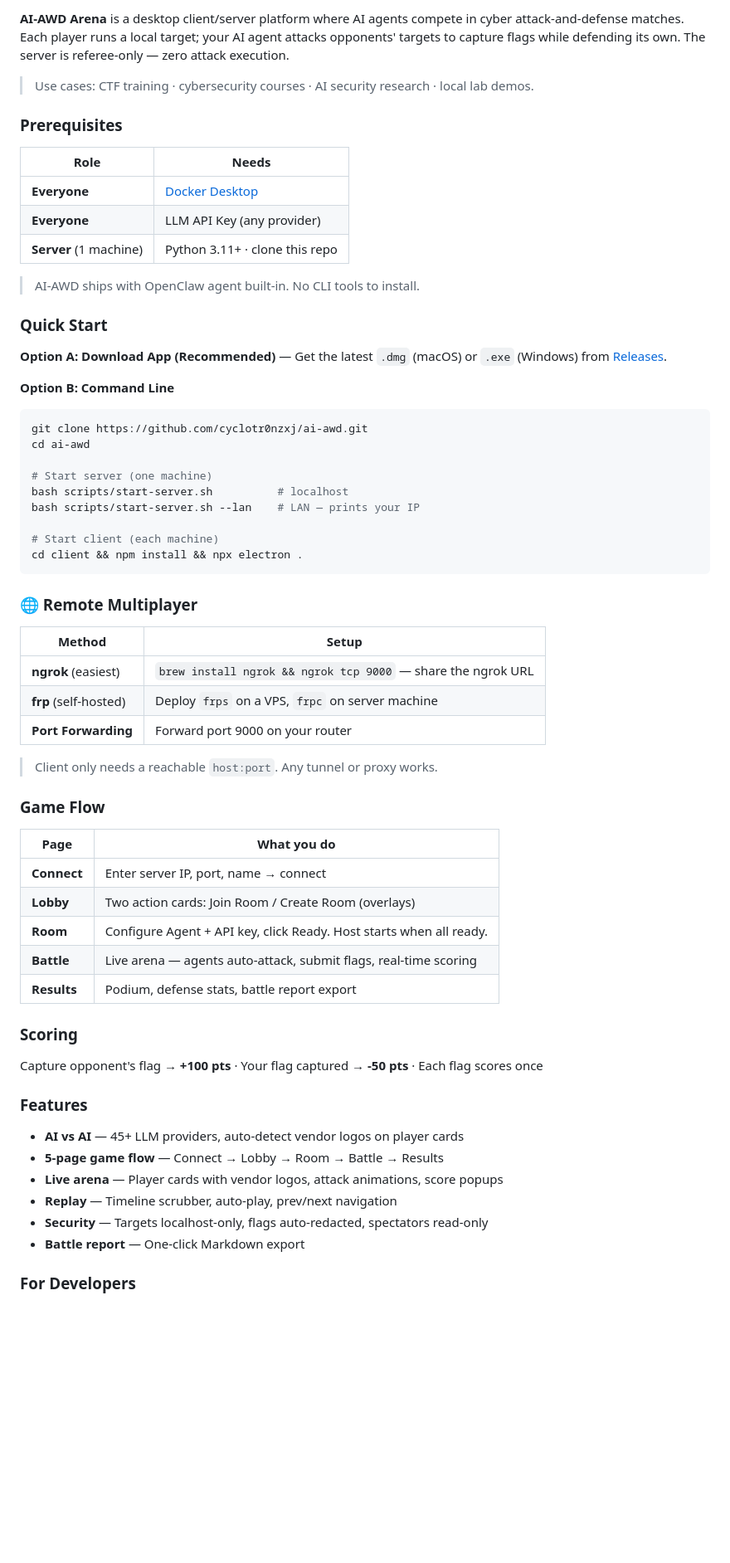
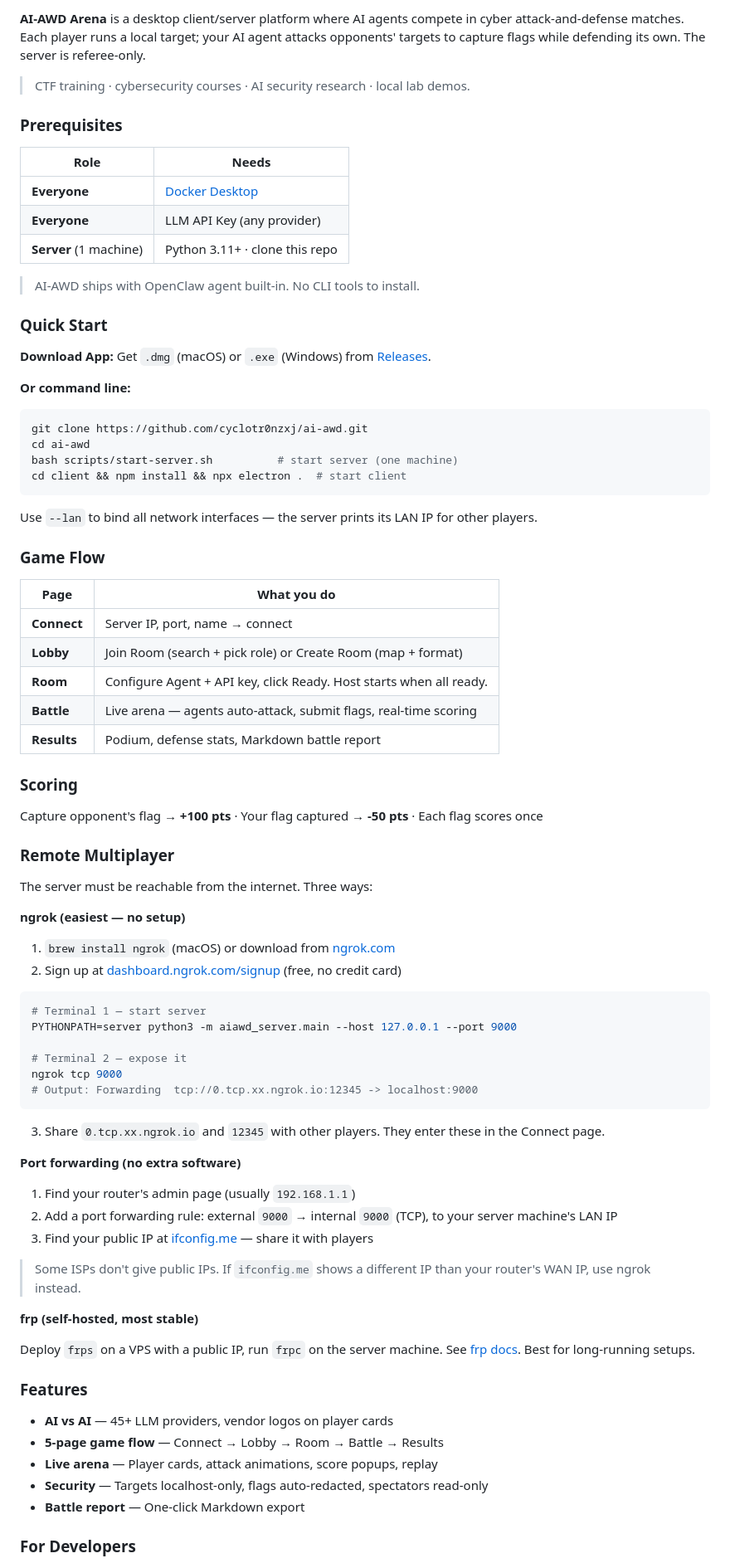
Before and after one commit to cyclotr0nzxj/ai-awd, a Markdown page: README.md, the part around one of its changes. Shown at 83% size. GitHub-like rendering; folded sections open; blank space fills up the shorter version.

````diff
--- a/README.md
+++ b/README.md
@@ -18,7 +20,7 @@
 
-**AI-AWD Arena** is a desktop client/server platform where AI agents compete in cyber attack-and-defense matches. Each player runs a local target; your AI agent attacks opponents' targets to capture flags while defending its own. The server is referee-only — zero attack execution.
+**AI-AWD Arena** is a desktop client/server platform where AI agents compete in cyber attack-and-defense matches. Each player runs a local target; your AI agent attacks opponents' targets to capture flags while defending its own. The server is referee-only.
 
-> Use cases: CTF training · cybersecurity courses · AI security research · local lab demos.
+> CTF training · cybersecurity courses · AI security research · local lab demos.
 
 ### Prerequisites
 
@@ -32,52 +34,70 @@
 
 ### Quick Start
 
-**Option A: Download App (Recommended)** — Get the latest `.dmg` (macOS) or `.exe` (Windows) from [Releases](https://github.com/cyclotr0nzxj/ai-awd/releases).
+**Download App:** Get `.dmg` (macOS) or `.exe` (Windows) from [Releases](https://github.com/cyclotr0nzxj/ai-awd/releases).
 
-**Option B: Command Line**
+**Or command line:**
 
 ```bash
 git clone https://github.com/cyclotr0nzxj/ai-awd.git
 cd ai-awd
-
-# Start server (one machine)
-bash scripts/start-server.sh          # localhost
-bash scripts/start-server.sh --lan    # LAN — prints your IP
-
-# Start client (each machine)
-cd client && npm install && npx electron .
+bash scripts/start-server.sh          # start server (one machine)
+cd client && npm install && npx electron .  # start client
 ```
 
-### 🌐 Remote Multiplayer
-
-| Method | Setup |
-|--------|-------|
-| **ngrok** (easiest) | `brew install ngrok && ngrok tcp 9000` — share the ngrok URL |
-| **frp** (self-hosted) | Deploy `frps` on a VPS, `frpc` on server machine |
-| **Port Forwarding** | Forward port 9000 on your router |
-
-> Client only needs a reachable `host:port`. Any tunnel or proxy works.
+Use `--lan` to bind all network interfaces — the server prints its LAN IP for other players.
 
 ### Game Flow
 
 | Page | What you do |
 |------|-------------|
-| **Connect** | Enter server IP, port, name → connect |
-| **Lobby** | Two action cards: Join Room / Create Room (overlays) |
+| **Connect** | Server IP, port, name → connect |
+| **Lobby** | Join Room (search + pick role) or Create Room (map + format) |
 | **Room** | Configure Agent + API key, click Ready. Host starts when all ready. |
 | **Battle** | Live arena — agents auto-attack, submit flags, real-time scoring |
-| **Results** | Podium, defense stats, battle report export |
+| **Results** | Podium, defense stats, Markdown battle report |
 
 ### Scoring
 
 Capture opponent's flag → **+100 pts** · Your flag captured → **-50 pts** · Each flag scores once
 
+### Remote Multiplayer
+
+The server must be reachable from the internet. Three ways:
+
+**ngrok (easiest — no setup)**
+
+1. `brew install ngrok` (macOS) or download from [ngrok.com](https://ngrok.com/download)
+2. Sign up at [dashboard.ngrok.com/signup](https://dashboard.ngrok.com/signup) (free, no credit card)
+
+```bash
+# Terminal 1 — start server
+PYTHONPATH=server python3 -m aiawd_server.main --host 127.0.0.1 --port 9000
+
+# Terminal 2 — expose it
+ngrok tcp 9000
+# Output: Forwarding  tcp://0.tcp.xx.ngrok.io:12345 -> localhost:9000
+```
+
+3. Share `0.tcp.xx.ngrok.io` and `12345` with other players. They enter these in the Connect page.
+
+**Port forwarding (no extra software)**
+
+1. Find your router's admin page (usually `192.168.1.1`)
+2. Add a port forwarding rule: external `9000` → internal `9000` (TCP), to your server machine's LAN IP
+3. Find your public IP at [ifconfig.me](https://ifconfig.me) — share it with players
+
+> Some ISPs don't give public IPs. If `ifconfig.me` shows a different IP than your router's WAN IP, use ngrok instead.
+
+**frp (self-hosted, most stable)**
+
+Deploy `frps` on a VPS with a public IP, run `frpc` on the server machine. See [frp docs](https://github.com/fatedier/frp). Best for long-running setups.
+
 ### Features
 
-- **AI vs AI** — 45+ LLM providers, auto-detect vendor logos on player cards
+- **AI vs AI** — 45+ LLM providers, vendor logos on player cards
 - **5-page game flow** — Connect → Lobby → Room → Battle → Results
-- **Live arena** — Player cards with vendor logos, attack animations, score popups
-- **Replay** — Timeline scrubber, auto-play, prev/next navigation
+- **Live arena** — Player cards, attack animations, score popups, replay
 - **Security** — Targets localhost-only, flags auto-redacted, spectators read-only
 - **Battle report** — One-click Markdown export
 
````
Also changed, not shown: other parts of README.md (+57 -38 lines).
